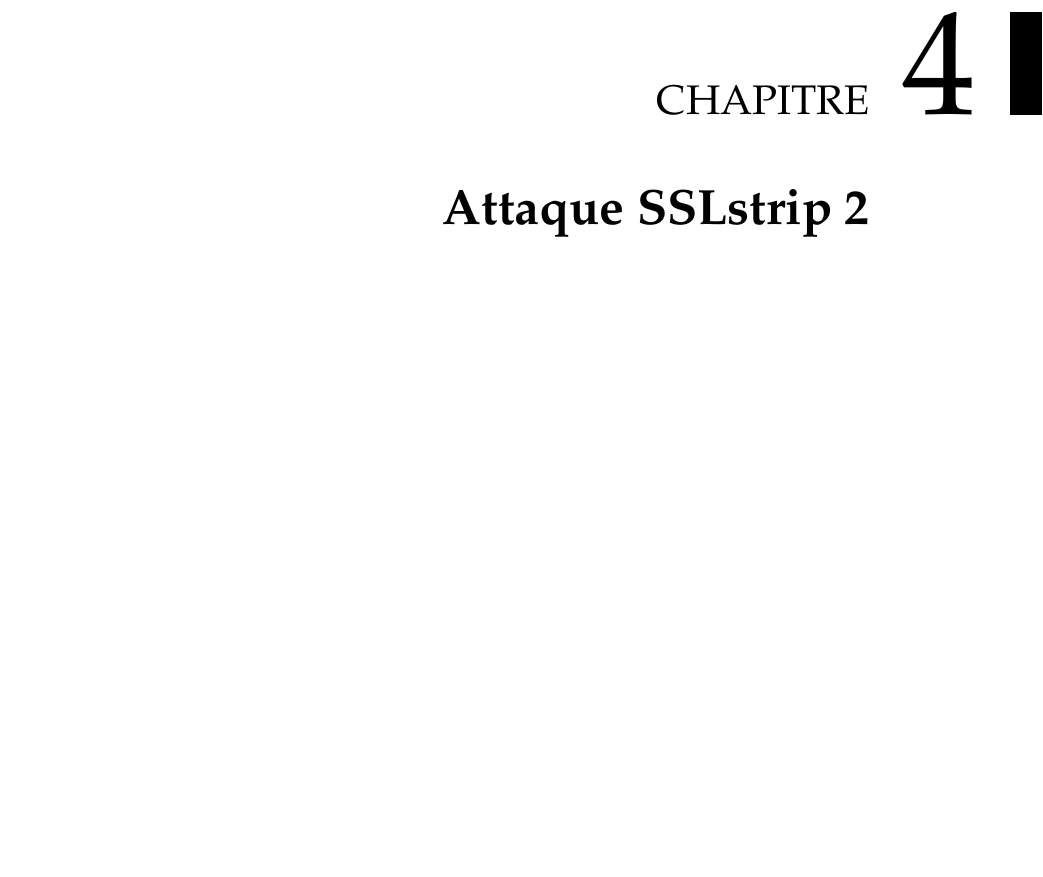
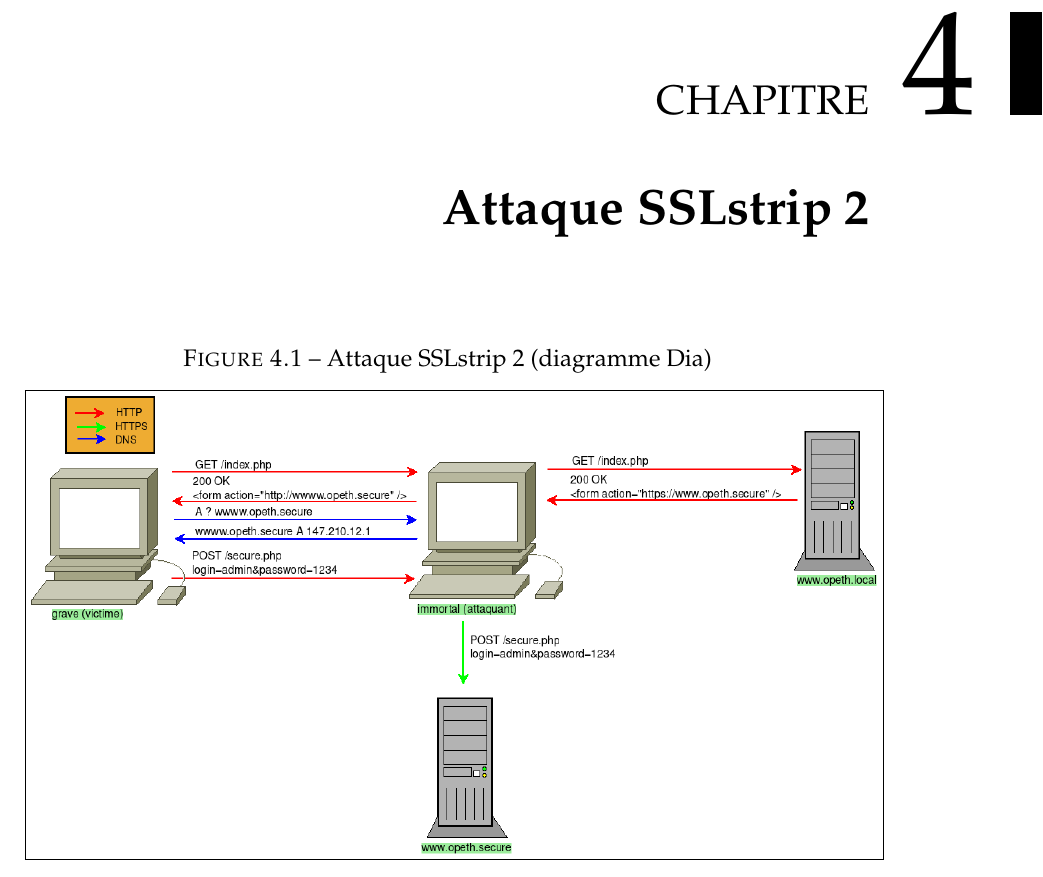
Before and after one commit to t00sh/mastercsi-ter, a LaTeX thesis (report/report.tex, which reads report/chapter-sslstrip2.tex): part of page 17 of 23, cut so that both start at the same text. Compiled offline with pdfLaTeX.

Commit message:
report: add Dia diagram for sslstrip2 attack (first try)

```diff
--- a/report/chapter-sslstrip2.tex
+++ b/report/chapter-sslstrip2.tex
@@ -1 +1,6 @@
 \chapter{Attaque SSLstrip 2}
+
+\begin{figure}[H]
+  \caption{Attaque SSLstrip 2 (diagramme Dia)}
+  \fbox{\includegraphics[width=\textwidth]{./sslstrip2.png}}
+\end{figure}
```
Also changed, not shown: report/sslstrip2.png (added), 1 other file.
